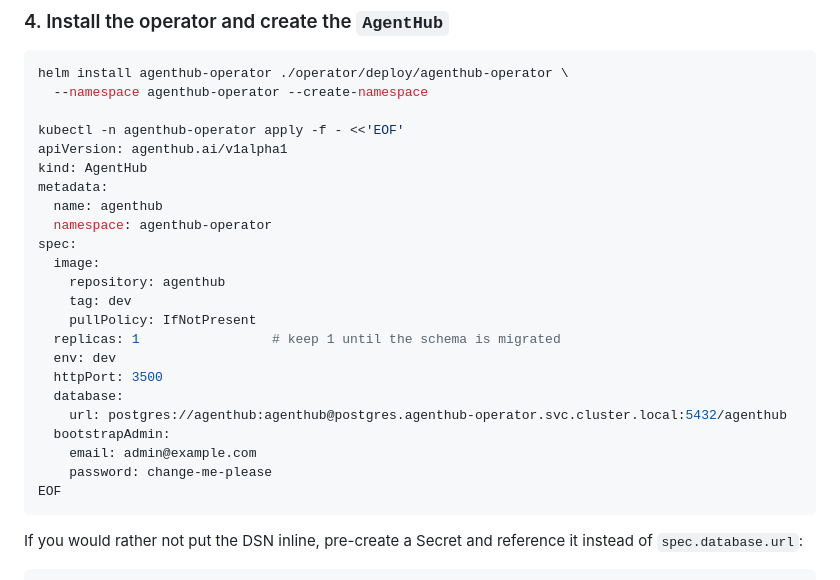
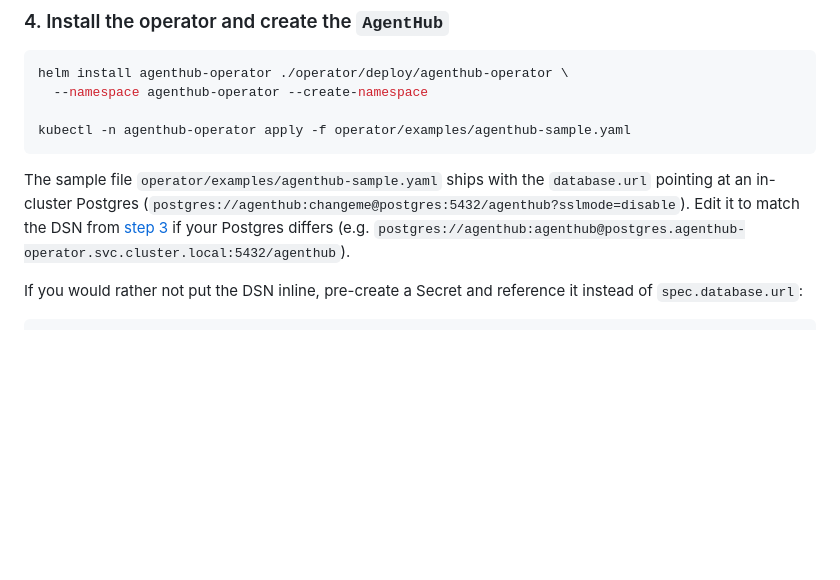
Before and after one commit to ariacompute/agenthub, a Markdown page: operator/README.md, the part around the change. Drawn GitHub-style; blank space fills up the shorter version.

Commit message:
docs(operator): update README file

````diff
--- a/operator/README.md
+++ b/operator/README.md
@@ -187,27 +187,15 @@ to whatever you set in the manifest.
 helm install agenthub-operator ./operator/deploy/agenthub-operator \
   --namespace agenthub-operator --create-namespace
 
-kubectl -n agenthub-operator apply -f - <<'EOF'
-apiVersion: agenthub.ai/v1alpha1
-kind: AgentHub
-metadata:
-  name: agenthub
-  namespace: agenthub-operator
-spec:
-  image:
-    repository: agenthub
-    tag: dev
-    pullPolicy: IfNotPresent
-  replicas: 1                 # keep 1 until the schema is migrated
-  env: dev
-  httpPort: 3500
-  database:
-    url: postgres://agenthub:agenthub@postgres.agenthub-operator.svc.cluster.local:5432/agenthub
-  bootstrapAdmin:
-    email: admin@example.com
-    password: change-me-please
-EOF
+kubectl -n agenthub-operator apply -f operator/examples/agenthub-sample.yaml
 ```
+
+The sample file `operator/examples/agenthub-sample.yaml` ships with the
+`database.url` pointing at an in-cluster Postgres
+(`postgres://agenthub:changeme@postgres:5432/agenthub?sslmode=disable`).
+Edit it to match the DSN from
+[step 3](#3-start-postgresql-inside-the-cluster) if your Postgres differs
+(e.g. `postgres://agenthub:agenthub@postgres.agenthub-operator.svc.cluster.local:5432/agenthub`).
 
 If you would rather not put the DSN inline, pre-create a Secret and reference
 it instead of `spec.database.url`:
````
